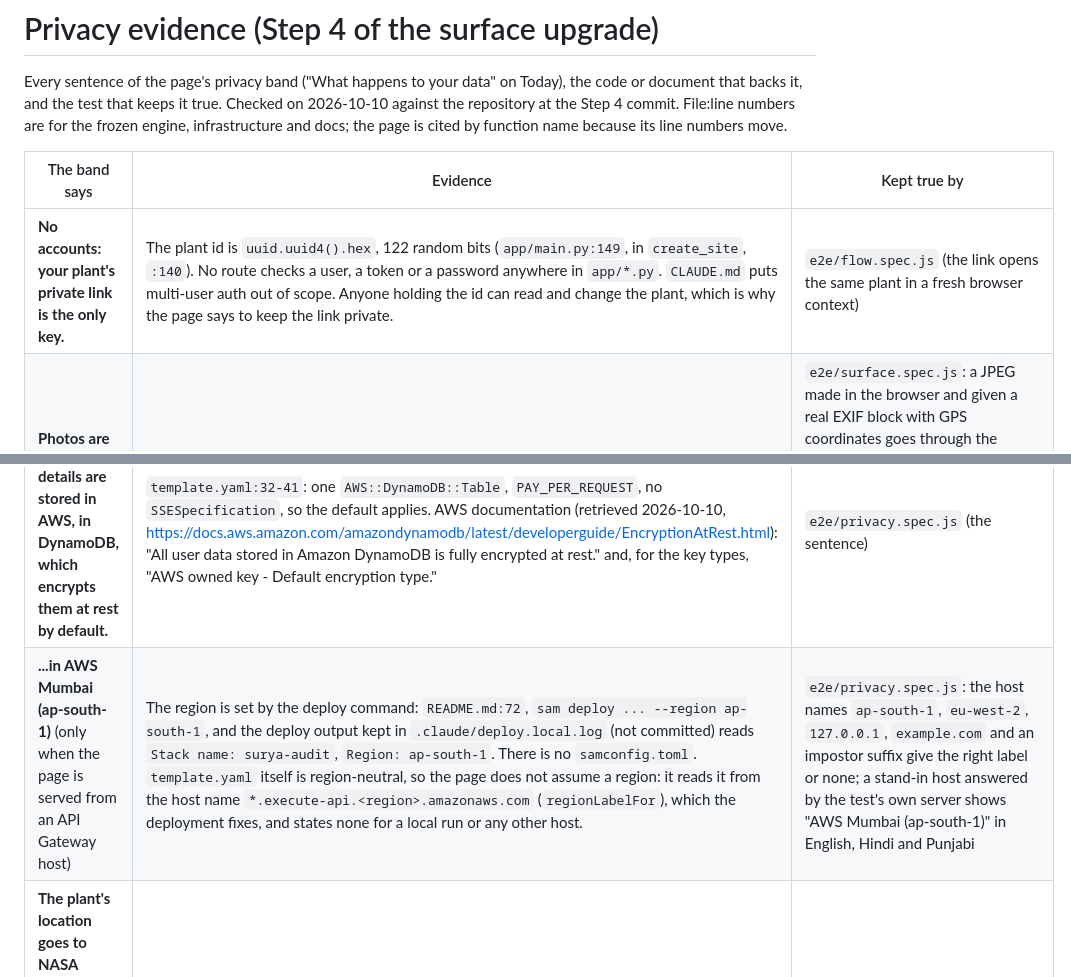
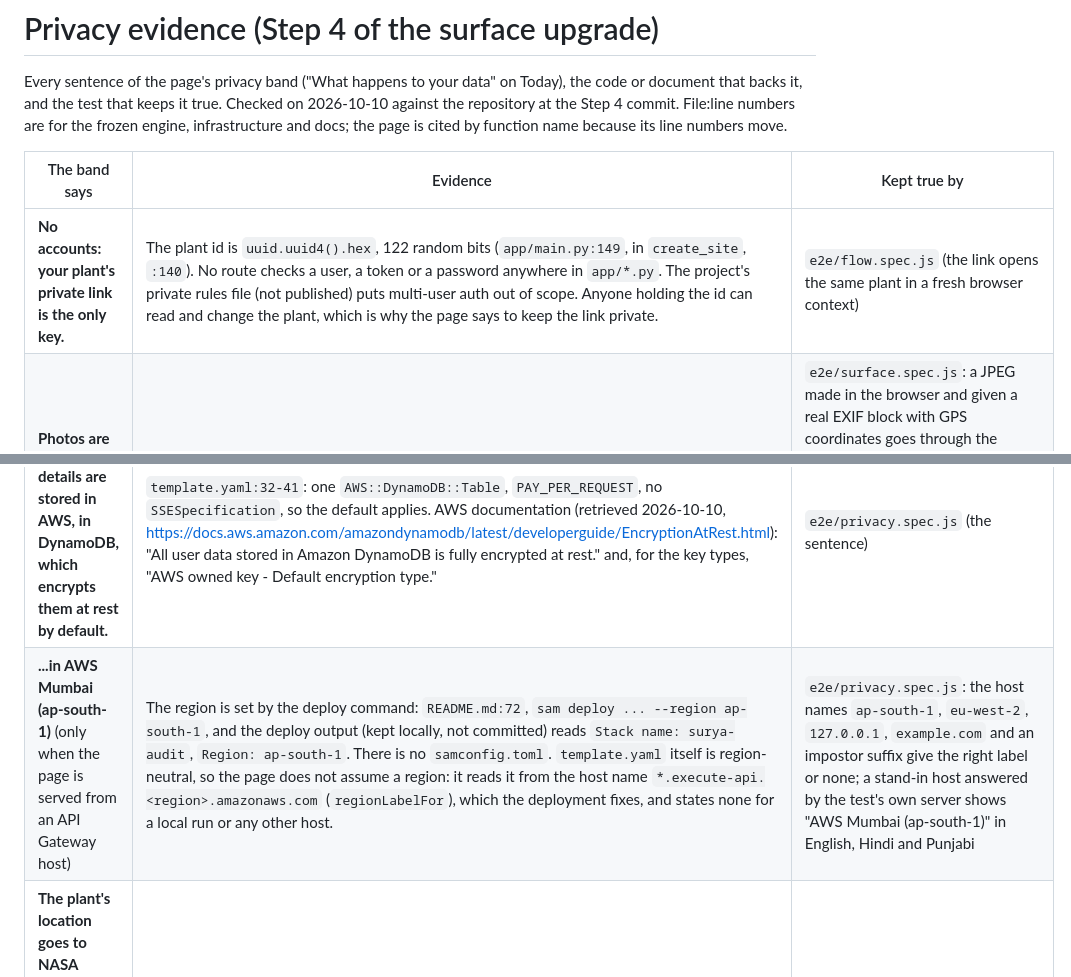
Before and after one commit to Lucifer0000007/surya_audit, a Markdown page: docs/PRIVACY_EVIDENCE.md, 2 parts joined by grey strips. GitHub-like rendering.

```diff
--- a/docs/PRIVACY_EVIDENCE.md
+++ b/docs/PRIVACY_EVIDENCE.md
@@ -6,12 +6,12 @@ the frozen engine, infrastructure and docs; the page is cited by function name b
 
 | The band says | Evidence | Kept true by |
 |---|---|---|
-| **No accounts: your plant's private link is the only key.** | The plant id is `uuid.uuid4().hex`, 122 random bits (`app/main.py:149`, in `create_site`, `:140`). No route checks a user, a token or a password anywhere in `app/*.py`. `CLAUDE.md` puts multi-user auth out of scope. Anyone holding the id can read and change the plant, which is why the page says to keep the link private. | `e2e/flow.spec.js` (the link opens the same plant in a fresh browser context) |
+| **No accounts: your plant's private link is the only key.** | The plant id is `uuid.uuid4().hex`, 122 random bits (`app/main.py:149`, in `create_site`, `:140`). No route checks a user, a token or a password anywhere in `app/*.py`. The project's private rules file (not published) puts multi-user auth out of scope. Anyone holding the id can read and change the plant, which is why the page says to keep the link private. | `e2e/flow.spec.js` (the link opens the same plant in a fresh browser context) |
 | **Photos are shrunk on your phone, which drops their location data.** | `photoToJpegBase64` in `app/index.html` draws the picture on a canvas (longest side at most 1600 px) and re-encodes it as a JPEG at quality 0.85. `canvas.toBlob` writes a new file; it does not copy EXIF, GPS or XMP from the source. | `e2e/surface.spec.js`: a JPEG made in the browser and given a real EXIF block with GPS coordinates goes through the page's function, and the bytes that come out carry no APP1 segment, no `Exif`, no XMP namespace, no TIFF header and none of the coordinate bytes; the same is checked on the request the page sends. The check fails when the function is replaced by a pass-through (mutation-checked). |
 | **Google Gemini reads them under Google's own terms.** | `app/extract.py:44` (`extract`) sends the image to the Gemini API (`MODEL_ID`) with the key from the environment or SSM (`app/config.py:15-35`). The terms that apply are Google's; this project makes no claim about them. | `e2e/audit.spec.js` (photo note) |
 | **Surya Audit does not keep them.** | The extract route returns the candidate values with `"saved": False` (`app/main.py:186`) and never writes the image; the store keeps one item per site, `{id, version, doc}` (`app/store.py:42-64`), and the document holds the plant and its readings, not photos. `app/extract.py:4`: "never logged or stored". The 4 MB cap (`app/main.py:67`) bounds what arrives. | `tests/test_loop.py` (extract route) |
 | **Readings and plant details are stored in AWS, in DynamoDB, which encrypts them at rest by default.** | `template.yaml:32-41`: one `AWS::DynamoDB::Table`, `PAY_PER_REQUEST`, no `SSESpecification`, so the default applies. AWS documentation (retrieved 2026-10-10, https://docs.aws.amazon.com/amazondynamodb/latest/developerguide/EncryptionAtRest.html): "All user data stored in Amazon DynamoDB is fully encrypted at rest." and, for the key types, "AWS owned key - Default encryption type." | `e2e/privacy.spec.js` (the sentence) |
-| **...in AWS Mumbai (ap-south-1)** (only when the page is served from an API Gateway host) | The region is set by the deploy command: `README.md:72`, `sam deploy ... --region ap-south-1`, and the deploy output kept in `.claude/deploy.local.log` (not committed) reads `Stack name: surya-audit`, `Region: ap-south-1`. There is no `samconfig.toml`. `template.yaml` itself is region-neutral, so the page does not assume a region: it reads it from the host name `*.execute-api.<region>.amazonaws.com` (`regionLabelFor`), which the deployment fixes, and states none for a local run or any other host. | `e2e/privacy.spec.js`: the host names `ap-south-1`, `eu-west-2`, `127.0.0.1`, `example.com` and an impostor suffix give the right label or none; a stand-in host answered by the test's own server shows "AWS Mumbai (ap-south-1)" in English, Hindi and Punjabi |
+| **...in AWS Mumbai (ap-south-1)** (only when the page is served from an API Gateway host) | The region is set by the deploy command: `README.md:72`, `sam deploy ... --region ap-south-1`, and the deploy output (kept locally, not committed) reads `Stack name: surya-audit`, `Region: ap-south-1`. There is no `samconfig.toml`. `template.yaml` itself is region-neutral, so the page does not assume a region: it reads it from the host name `*.execute-api.<region>.amazonaws.com` (`regionLabelFor`), which the deployment fixes, and states none for a local run or any other host. | `e2e/privacy.spec.js`: the host names `ap-south-1`, `eu-west-2`, `127.0.0.1`, `example.com` and an impostor suffix give the right label or none; a stand-in host answered by the test's own server shows "AWS Mumbai (ap-south-1)" in English, Hindi and Punjabi |
 | **The plant's location goes to NASA POWER (weather) and, with its size, tilt, direction and loss, to PVGIS (expected output). It is rounded to about 1 km if it comes from your phone, and used as typed otherwise.** | The server passes the stored coordinates on unchanged: PVGIS gets `lat`, `lon`, `peakpower`, `loss`, `angle`, `aspect`, `outputformat` (`app/expected.py:71-74`); NASA POWER gets `latitude`, `longitude` and the dates or climatology request (`:89-91`, `:105-108`). The calls are made by the Lambda, not by the browser. "Use my location" rounds to two decimals (about 1 km) in the page (`$('locate')` handler) before the form is filled; coordinates the owner types are sent as typed. | `tests/surface/test_surface.py` (the parameters, with five-decimal coordinates, exactly as stored, and nothing else); `e2e/flow.spec.js` (26.8467, 80.9462 becomes 26.85, 80.95) |
 | **Nothing is sent for you: a complaint draft is yours to copy and file.** | `app/complaint.py:109` returns `"auto_sent": False`; the draft carries `<<OWNER TO FILL: ...>>` placeholders (`:19-45`). The page's WhatsApp link only opens a message for the owner to send (`whatsappHref`); "Copy text" and "Download evidence" are local. | `e2e/audit.spec.js` (draft, WhatsApp link, "Nothing has been sent") |
 | **Forget this plant on this device: clears this browser only. Readings stay saved on the server; the plant's link still opens them.** | The `$('forget')` handler removes `surya-audit-site` (the remembered plant) and `surya-audit-assumptions` from `localStorage` and shows the setup screen. It makes no request: the DynamoDB item is untouched. The language and bigger-text choices are not plant data and stay. | `e2e/privacy.spec.js` (dismiss changes nothing; accept clears both keys; the server still returns the 60 readings; the link opens the plant again) |
```
Also changed, not shown: NEXT_BACKEND.md (+2 -2 lines), README.md (+3 -1 lines).
